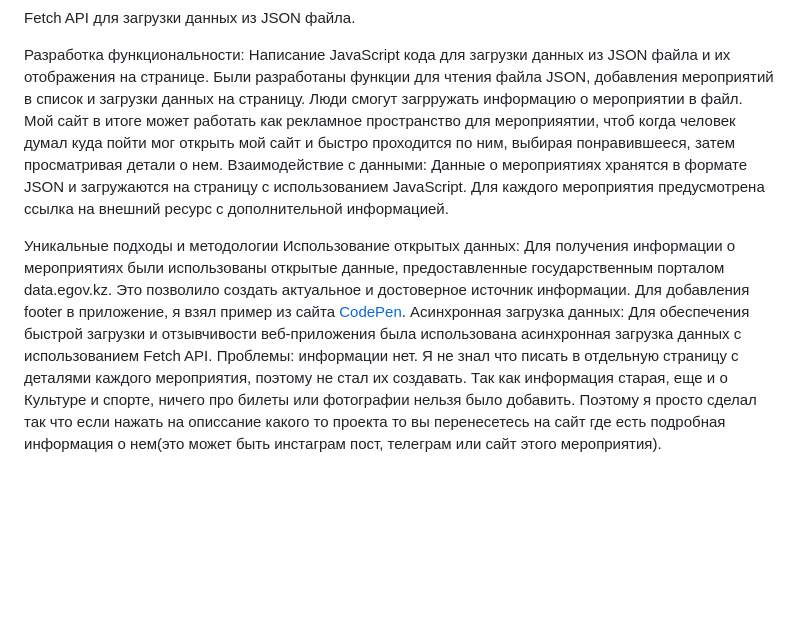
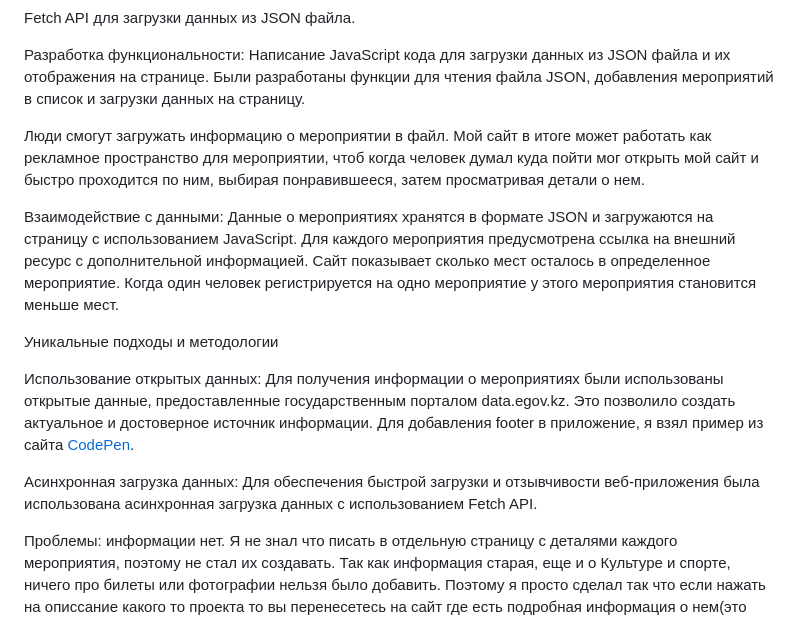
Before and after one commit to dulat-kamytbek/n-events.com, a Markdown page: README.md, the part around the change. GitHub-like rendering; blank space fills up the shorter version.

```diff
--- a/README.md
+++ b/README.md
@@ -10,11 +10,16 @@ HTML, CSS и JavaScript для создания пользовательског
 Fetch API для загрузки данных из JSON файла.
 
 Разработка функциональности: Написание JavaScript кода для загрузки данных из JSON файла и их отображения на странице. Были разработаны функции для чтения файла JSON, добавления мероприятий в список и загрузки данных на страницу.
-Люди смогут загрружать информацию о мероприятии в файл. Мой сайт в итоге может работать как рекламное пространство для мероприяятии, чтоб когда человек думал куда пойти мог открыть мой сайт и быстро проходится по ним, выбирая понравившееся, затем просматривая детали о нем.
-Взаимодействие с данными: Данные о мероприятиях хранятся в формате JSON и загружаются на страницу с использованием JavaScript. Для каждого мероприятия предусмотрена ссылка на внешний ресурс с дополнительной информацией.
+
+Люди смогут загружать информацию о мероприятии в файл. Мой сайт в итоге может работать как рекламное пространство для мероприятии, чтоб когда человек думал куда пойти мог открыть мой сайт и быстро проходится по ним, выбирая понравившееся, затем просматривая детали о нем.
+
+Взаимодействие с данными: Данные о мероприятиях хранятся в формате JSON и загружаются на страницу с использованием JavaScript. Для каждого мероприятия предусмотрена ссылка на внешний ресурс с дополнительной информацией. Сайт показывает сколько мест осталось в определенное мероприятие. Когда один человек регистрируется на одно мероприятие у этого мероприятия становится меньше мест.
 
 Уникальные подходы и методологии
+
 Использование открытых данных: Для получения информации о мероприятиях были использованы открытые данные, предоставленные государственным порталом data.egov.kz. Это позволило создать актуальное и достоверное источник информации.
 Для добавления footer в приложение, я взял пример из сайта [CodePen](https://codepen.io/uiswarup/pen/oNNMedZ).
+
 Асинхронная загрузка данных: Для обеспечения быстрой загрузки и отзывчивости веб-приложения была использована асинхронная загрузка данных с использованием Fetch API.
+
 Проблемы: информации нет. Я не знал что писать в отдельную страницу с деталями каждого мероприятия, поэтому не стал их создавать. Так как информация старая, еще и о Культуре и спорте, ничего про билеты или фотографии нельзя было добавить. Поэтому я просто сделал так что если нажать на описсание какого то проекта то вы перенесетесь на сайт где есть подробная информация о нем(это может быть инстаграм пост, телеграм или сайт этого мероприятия).
```
